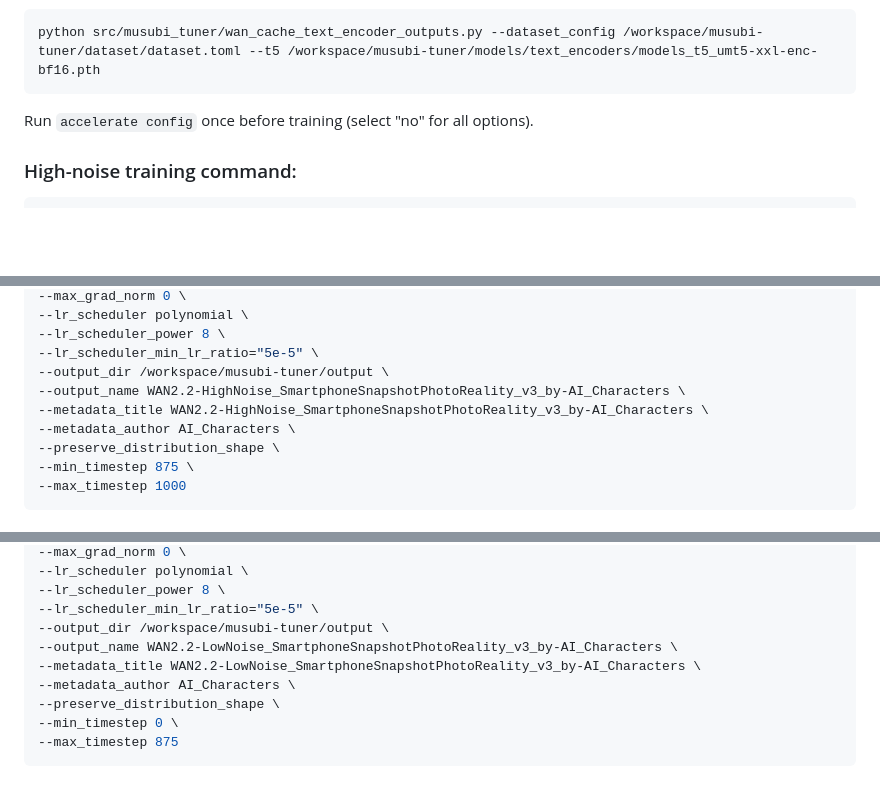
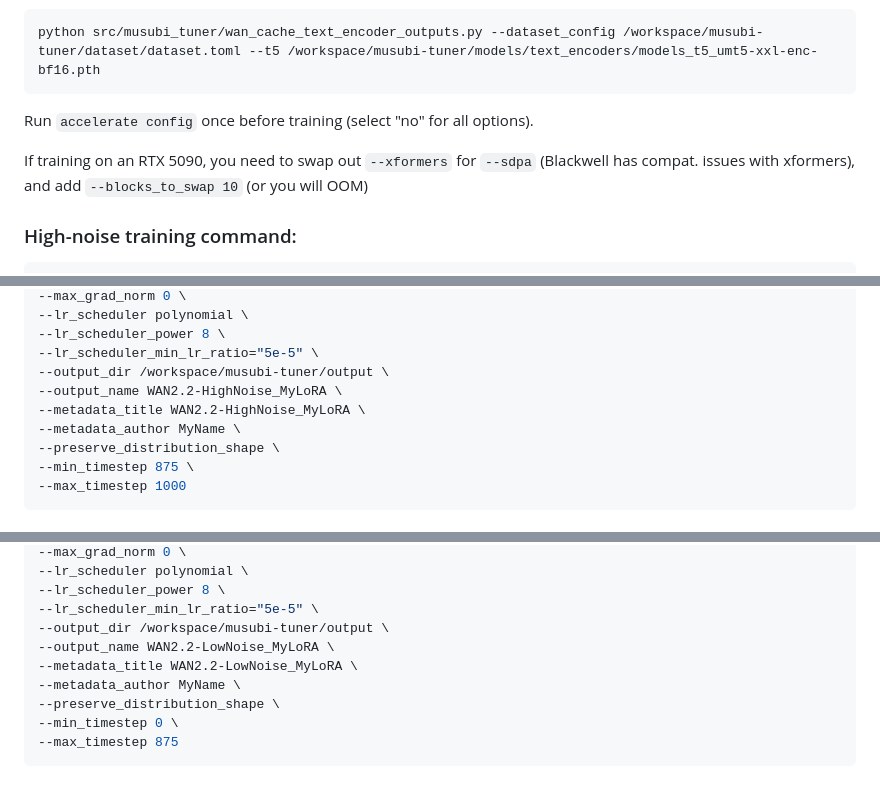
Before and after one commit to obsxrver/wan22-lora-training, a Markdown page: README.md, 3 parts joined by grey strips. Drawn GitHub-style; blank space fills up the shorter version.

````diff
--- a/README.md
+++ b/README.md
@@ -119,6 +119,8 @@ python src/musubi_tuner/wan_cache_text_encoder_outputs.py --dataset_config /work
 
 Run `accelerate config` once before training (select "no" for all options).
 
+If training on an RTX 5090, you need to swap out `--xformers` for `--sdpa` (Blackwell has compat. issues with xformers), and add `--blocks_to_swap 10` (or you will OOM)
+
 ### High-noise training command:
 
 ```bash
@@ -150,9 +152,9 @@ accelerate launch --num_cpu_threads_per_process 1 src/musubi_tuner/wan_train_net
 --lr_scheduler_power 8 \
 --lr_scheduler_min_lr_ratio="5e-5" \
 --output_dir /workspace/musubi-tuner/output \
---output_name WAN2.2-HighNoise_SmartphoneSnapshotPhotoReality_v3_by-AI_Characters \
---metadata_title WAN2.2-HighNoise_SmartphoneSnapshotPhotoReality_v3_by-AI_Characters \
---metadata_author AI_Characters \
+--output_name WAN2.2-HighNoise_MyLoRA \
+--metadata_title WAN2.2-HighNoise_MyLoRA \
+--metadata_author MyName \
 --preserve_distribution_shape \
 --min_timestep 875 \
 --max_timestep 1000
@@ -189,9 +191,9 @@ accelerate launch --num_cpu_threads_per_process 1 src/musubi_tuner/wan_train_net
 --lr_scheduler_power 8 \
 --lr_scheduler_min_lr_ratio="5e-5" \
 --output_dir /workspace/musubi-tuner/output \
---output_name WAN2.2-LowNoise_SmartphoneSnapshotPhotoReality_v3_by-AI_Characters \
---metadata_title WAN2.2-LowNoise_SmartphoneSnapshotPhotoReality_v3_by-AI_Characters \
---metadata_author AI_Characters \
+--output_name WAN2.2-LowNoise_MyLoRA \
+--metadata_title WAN2.2-LowNoise_MyLoRA \
+--metadata_author MyName \
 --preserve_distribution_shape \
 --min_timestep 0 \
 --max_timestep 875
````
